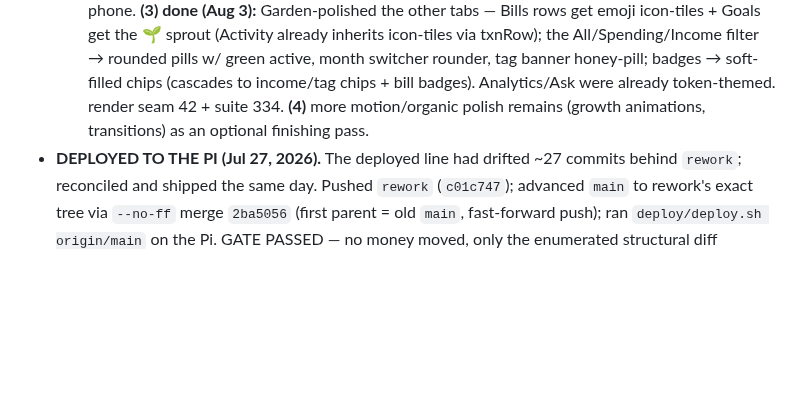
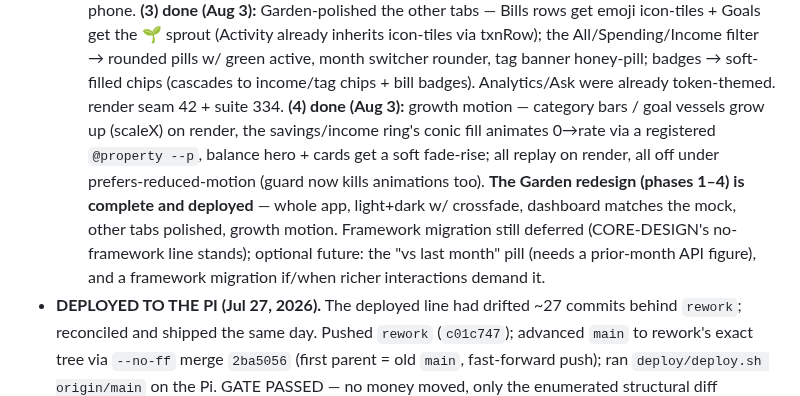
Before and after one commit to altamashmomin/evenkeel, a Markdown page: CLAUDE.md, the part around the change. Rendered like a GitHub page; blank space fills up the shorter version.

Commit message:
CLAUDE.md: position — Garden redesign complete (growth motion, inc 4)
Co-Authored-By: Claude Opus 4.8 <noreply@anthropic.com>

```diff
--- a/CLAUDE.md
+++ b/CLAUDE.md
@@ -859,8 +859,16 @@ Charlee): two-directions compare w/ live light-dark toggle
   txnRow); the All/Spending/Income filter → rounded pills w/ green active, month
   switcher rounder, tag banner honey-pill; badges → soft-filled chips (cascades
   to income/tag chips + bill badges). Analytics/Ask were already token-themed.
-  render seam 42 + suite 334. **(4)** more motion/organic polish remains
-  (growth animations, transitions) as an optional finishing pass.
+  render seam 42 + suite 334. **(4) done (Aug 3):** growth motion — category
+  bars / goal vessels grow up (scaleX) on render, the savings/income ring's
+  conic fill animates 0→rate via a registered `@property --p`, balance hero +
+  cards get a soft fade-rise; all replay on render, all off under
+  prefers-reduced-motion (guard now kills animations too). **The Garden redesign
+  (phases 1–4) is complete and deployed** — whole app, light+dark w/ crossfade,
+  dashboard matches the mock, other tabs polished, growth motion. Framework
+  migration still deferred (CORE-DESIGN's no-framework line stands); optional
+  future: the "vs last month" pill (needs a prior-month API figure), and a
+  framework migration if/when richer interactions demand it.
 - **DEPLOYED TO THE PI (Jul 27, 2026).** The deployed line had drifted ~27
   commits behind `rework`; reconciled and shipped the same day. Pushed
   `rework` (`c01c747`); advanced `main` to rework's exact tree via `--no-ff`
```
